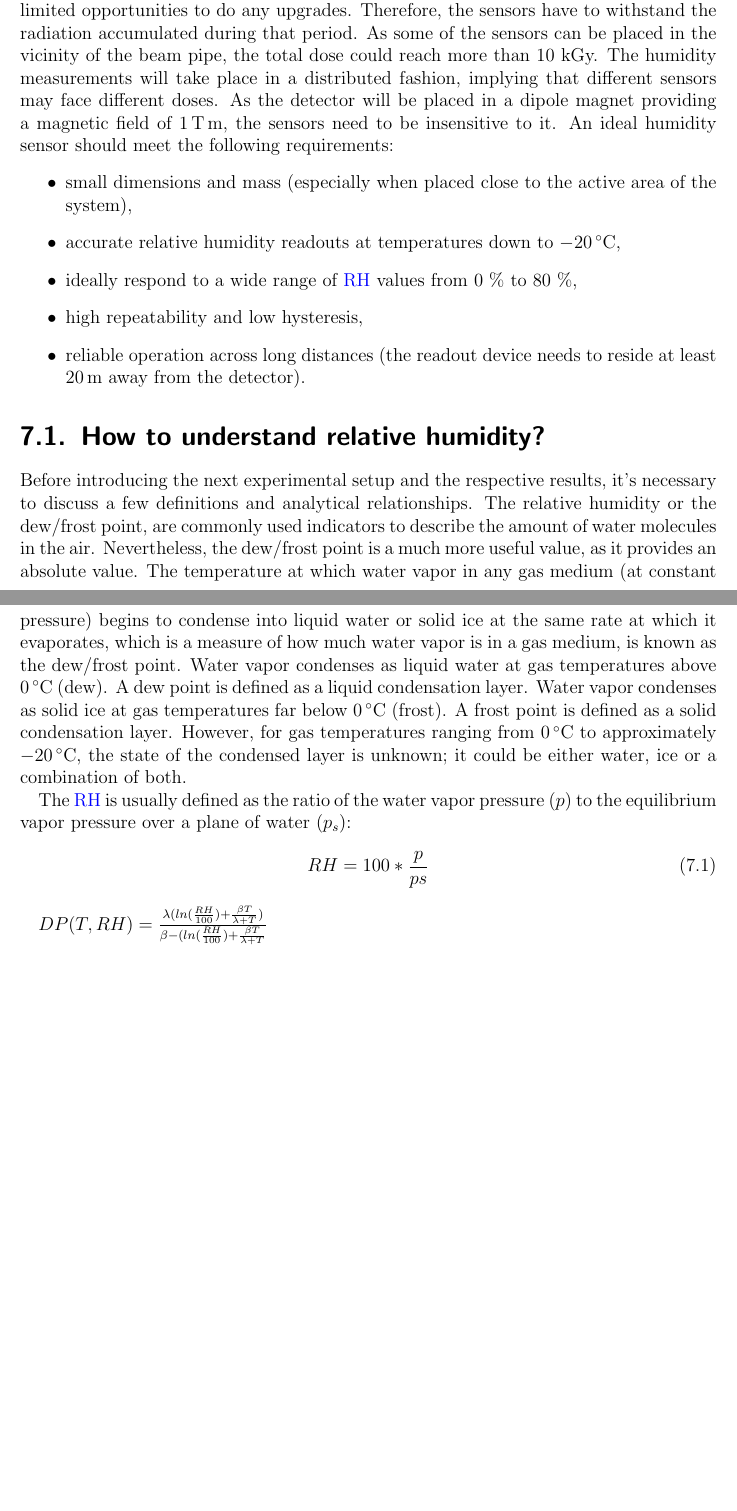
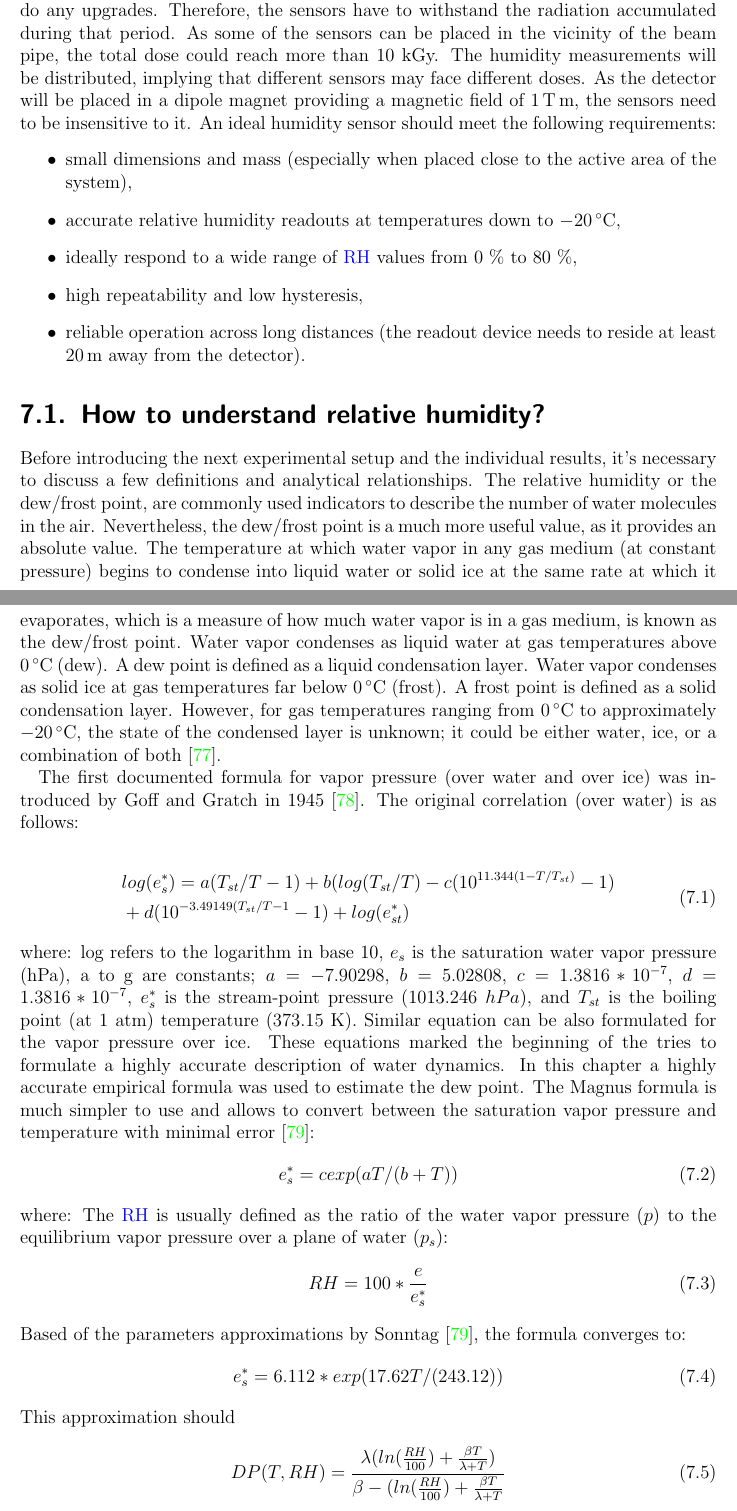
Before and after one commit to Mrcl3/phdthesis, a LaTeX thesis (PhDThesis.tex, which reads Chapter6/Overview.tex): two parts of pages 91 and 92 of 131, joined at a grey line, cut so that both start at the same text, the shorter picture padded with empty space. Compiled offline with pdfLaTeX.

Commit message:
Updates from Overleaf

```diff
--- a/Chapter6/Overview.tex
+++ b/Chapter6/Overview.tex
@@ -1,5 +1,5 @@
 The design of the \gls{STS} \cite{Heuser:54798} defines the requirements for ambient sensors. As described in the section~\ref{cooling}, the ambient temperature will reach \SI{-10}{\celsius} at the end of the \gls{STS} lifetime. The cooling liquid (3M NOVEC 649) will be circulating at temperatures close to \SI{-40}{\celsius}. Therefore, the first boundary condition arises - the frost point needs to be below \SI{-40}{\celsius} to avoid ice formation or condensation on the \gls{FEE}. For the first few years of operation, the temperatures will be higher and therefore RH/frost point can be measured more accurately. One of the most common techniques to achieve the frost points below \SI{-40}{\celsius} is baking. In the case of the silicon tracker, too high temperatures could destroy the \gls{FEE}.
-During the detector's lifetime (10 years), there will be only limited opportunities to do any upgrades. Therefore, the sensors have to withstand the radiation accumulated during that period. As some of the sensors can be placed in the vicinity of the beam pipe, the total dose could reach more than 10~kGy. The humidity measurements will take place in a distributed fashion, implying that different sensors may face different doses. As the detector will be placed in a dipole magnet providing a magnetic field of \SI{1}{\tesla\metre}, the sensors need to be insensitive to it. An ideal humidity sensor should meet the following requirements:
+During the detector's lifetime (10 years), there will be limited opportunities to do any upgrades. Therefore, the sensors have to withstand the radiation accumulated during that period. As some of the sensors can be placed in the vicinity of the beam pipe, the total dose could reach more than 10~kGy. The humidity measurements will be distributed, implying that different sensors may face different doses. As the detector will be placed in a dipole magnet providing a magnetic field of \SI{1}{\tesla\metre}, the sensors need to be insensitive to it. An ideal humidity sensor should meet the following requirements:
 \begin{itemize}
     \item small dimensions and mass (especially when placed close to the active area of the system),
     \item accurate relative humidity readouts at temperatures down to \SI{-20}{\celsius},
@@ -9,15 +9,37 @@ During the detector's lifetime (10 years), there will be only limited opportunit
 \end{itemize}
 
 \section{How to understand relative humidity?}
-Before introducing the next experimental setup and the respective results, it's necessary to discuss a few definitions and analytical relationships. The relative humidity or the dew/frost point, are commonly used indicators to describe the amount of water molecules in the air. Nevertheless, the dew/frost point is a much more useful value, as it provides an absolute value. The temperature at which water vapor in any gas medium (at constant pressure) begins to condense into liquid water or solid ice at the same rate at which it evaporates, which is a measure of how much water vapor is in a gas medium, is known as the dew/frost point. Water vapor condenses as liquid water at gas temperatures above \SI{0}{\celsius} (dew). A dew point is defined as a liquid condensation layer. Water vapor condenses as solid ice at gas temperatures far below \SI{0}{\celsius} (frost). A frost point is defined as a solid condensation layer. However, for gas temperatures ranging from \SI{0}{\celsius} to approximately \SI{-20}{\celsius}, the state of the condensed layer is unknown; it could be either water, ice or a combination of both.
 
+Before introducing the next experimental setup and the individual results, it's necessary to discuss a few definitions and analytical relationships. The relative humidity or the dew/frost point, are commonly used indicators to describe the number of water molecules in the air. Nevertheless, the dew/frost point is a much more useful value, as it provides an absolute value. The temperature at which water vapor in any gas medium (at constant pressure) begins to condense into liquid water or solid ice at the same rate at which it evaporates, which is a measure of how much water vapor is in a gas medium, is known as the dew/frost point. Water vapor condenses as liquid water at gas temperatures above \SI{0}{\celsius} (dew). A dew point is defined as a liquid condensation layer. Water vapor condenses as solid ice at gas temperatures far below \SI{0}{\celsius} (frost). A frost point is defined as a solid condensation layer. However, for gas temperatures ranging from \SI{0}{\celsius} to approximately \SI{-20}{\celsius}, the state of the condensed layer is unknown; it could be either water, ice, or a combination of both \cite{nie_dewpoint}.
+
+
+The first documented formula for vapor pressure (over water and over ice) was introduced by Goff and Gratch in 1945 \cite{goff_gratch}. The original correlation (over water) is as follows:
+
+\begin{equation}
+\begin{split}
+    &log({e}^{*}_{s}) = a(T_{st}/T - 1) + b(log(T_{st}/T) - c(10^{11.344(1-T/T_{st})} - 1) \\
+    &+ d(10^{-3.49149(T_{st}/T - 1} -1) + log(e^{*}_{st})
+\end{split}
+\end{equation}
+where: log refers to the logarithm in base 10, $e_{s}$ is the saturation water vapor pressure (hPa), a to g are constants; $a = - 7.90298$, $b=5.02808$, $c=1.3816*10^{-7}$, $d=1.3816*10^{-7}$, $e^{*}_{s}$ is the stream-point pressure ($1013.246~hPa$), and $T_{st}$ is the boiling point (at 1~atm) temperature (373.15~K). Similar equation can be also formulated for the vapor pressure over ice. These equations marked the beginning of the tries to formulate a highly accurate description of water dynamics. In this chapter a highly accurate empirical formula was used to estimate the dew point. The Magnus formula is much simpler to use and allows to convert between the saturation vapor pressure and temperature with minimal error~\cite{magnus}:
+\begin{equation}
+    e^{*}_{s} = cexp(aT/(b+T))
+\end{equation}
+where:
 The \gls{RH} is usually defined as the ratio of the water vapor pressure ($p$) to the equilibrium vapor pressure over a plane of water ($p_{s}$):
 \begin{equation}
-    RH = 100*\frac{p}{p{s}}
+    RH = 100*\frac{e}{e^{*}_{s}}
+\end{equation}
+Based of the parameters approximations by Sonntag \cite{magnus}, the formula converges to:
+\begin{equation}
+    e^{*}_{s} = 6.112*exp(17.62T/(243.12))
+\end{equation}
+This approximation should
+\begin{equation}
+    DP(T, RH) = \frac{\lambda(ln(\frac{RH}{100})+\frac{\beta T}{\lambda + T})}{\beta - (ln(\frac{RH}{100})+\frac{\beta T}{\lambda + T}}
 \end{equation}
 
 
-$DP(T, RH) = \frac{\lambda(ln(\frac{RH}{100})+\frac{\beta T}{\lambda + T})}{\beta - (ln(\frac{RH}{100})+\frac{\beta T}{\lambda + T}}$
 
 \section{Overview of different technologies}
 In a constraint volume of the
```
Also changed, not shown: PhDThesis.tex (+1 -0 lines), refs.bib (+31 -1 lines).
